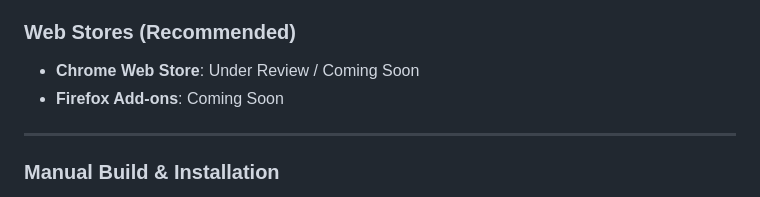
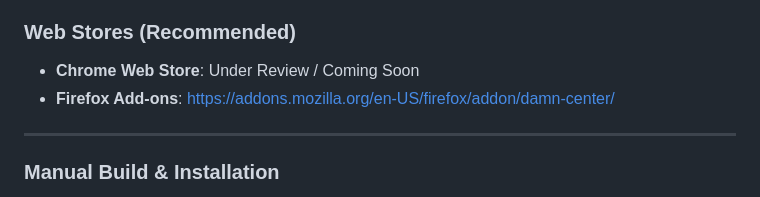
Before and after one commit to rinn7e/damn-center-extension, a Markdown page: README.md, the part around the change. Rendered like a GitHub page.

Commit message:
add firefox addon link

```diff
--- a/README.md
+++ b/README.md
@@ -55,7 +55,7 @@ pnpm run build:dev
 ### Web Stores (Recommended)
 
 - **Chrome Web Store**: Under Review / Coming Soon
-- **Firefox Add-ons**: Coming Soon
+- **Firefox Add-ons**: [https://addons.mozilla.org/en-US/firefox/addon/damn-center/](https://addons.mozilla.org/en-US/firefox/addon/damn-center/)
 
 ---
 
```
